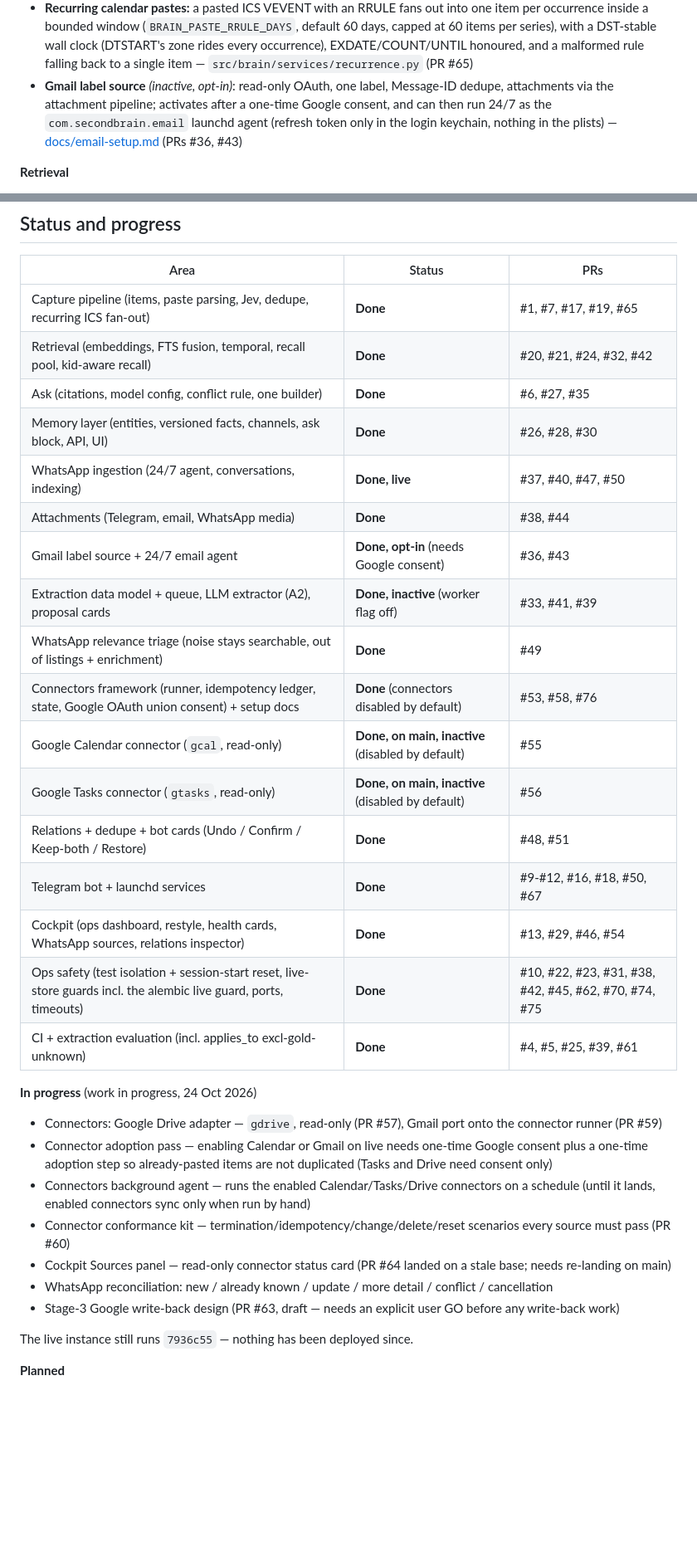
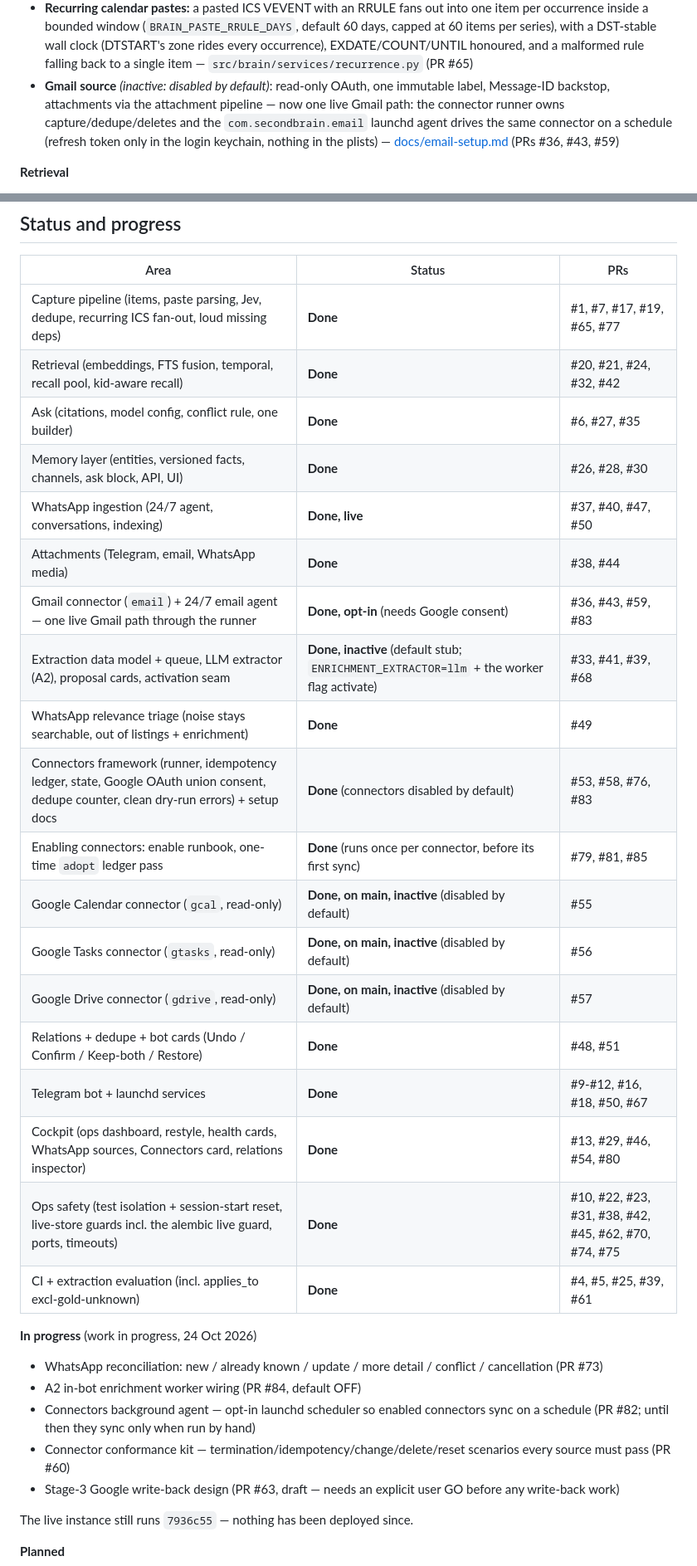
Before and after one commit to yosisrael2/Second-brain, a Markdown page: README.md, 2 parts joined by grey strips. Shown at 83% size. Rendered like a GitHub page; blank space fills up the shorter version.

```diff
--- a/README.md
+++ b/README.md
@@ -25,7 +25,7 @@ to its section or doc.
 - **WhatsApp relevance triage:** every conversation is labeled `relevant | noise` — a confirmed kid's name decides deterministically (no model call), otherwise Jev, otherwise one strict LLM call; if both fail the item stays untriaged, never guessed. Noise stays stored and searchable but is hidden from the default listings and never spends the enrichment cap; an update can never downgrade `relevant` to `noise` — `src/brain/services/triage.py` (PR #49)
 - **Attachments:** photos and PDFs sent to the bot are stored once (sha256) outside the repo and read in the background — a PDF text layer locally, otherwise Claude in a single-file sandbox; 20 MB / 20 pages / 50 files per day; each attachment becomes its own searchable item. Email and WhatsApp attachment content is wired in the same pipeline — `src/brain/services/attachments.py` (PRs #38, #44)
 - **Recurring calendar pastes:** a pasted ICS VEVENT with an RRULE fans out into one item per occurrence inside a bounded window (`BRAIN_PASTE_RRULE_DAYS`, default 60 days, capped at 60 items per series), with a DST-stable wall clock (DTSTART's zone rides every occurrence), EXDATE/COUNT/UNTIL honoured, and a malformed rule falling back to a single item — `src/brain/services/recurrence.py` (PR #65)
-- **Gmail label source** *(inactive, opt-in)*: read-only OAuth, one label, Message-ID dedupe, attachments via the attachment pipeline; activates after a one-time Google consent, and can then run 24/7 as the `com.secondbrain.email` launchd agent (refresh token only in the login keychain, nothing in the plists) — [docs/email-setup.md](docs/email-setup.md) (PRs #36, #43)
+- **Gmail source** *(inactive: disabled by default)*: read-only OAuth, one immutable label, Message-ID backstop, attachments via the attachment pipeline — now one live Gmail path: the connector runner owns capture/dedupe/deletes and the `com.secondbrain.email` launchd agent drives the same connector on a schedule (refresh token only in the login keychain, nothing in the plists) — [docs/email-setup.md](docs/email-setup.md) (PRs #36, #43, #59)
 
 **Retrieval**
 - Multilingual embeddings (local `fastembed`, `minishlab/potion-multilingual-128M`, 256 dims — Hebrew + English), Postgres FTS over raw text, reciprocal-rank fusion of the two — [AI layer](#ai-layer-and-the-brain-cli)
@@ -69,32 +70,32 @@ to its section or doc.
 
 | Area | Status | PRs |
 | --- | --- | --- |
-| Capture pipeline (items, paste parsing, Jev, dedupe, recurring ICS fan-out) | **Done** | #1, #7, #17, #19, #65 |
+| Capture pipeline (items, paste parsing, Jev, dedupe, recurring ICS fan-out, loud missing deps) | **Done** | #1, #7, #17, #19, #65, #77 |
 | Retrieval (embeddings, FTS fusion, temporal, recall pool, kid-aware recall) | **Done** | #20, #21, #24, #32, #42 |
 | Ask (citations, model config, conflict rule, one builder) | **Done** | #6, #27, #35 |
 | Memory layer (entities, versioned facts, channels, ask block, API, UI) | **Done** | #26, #28, #30 |
 | WhatsApp ingestion (24/7 agent, conversations, indexing) | **Done, live** | #37, #40, #47, #50 |
 | Attachments (Telegram, email, WhatsApp media) | **Done** | #38, #44 |
-| Gmail label source + 24/7 email agent | **Done, opt-in** (needs Google consent) | #36, #43 |
-| Extraction data model + queue, LLM extractor (A2), proposal cards | **Done, inactive** (worker flag off) | #33, #41, #39 |
+| Gmail connector (`email`) + 24/7 email agent — one live Gmail path through the runner | **Done, opt-in** (needs Google consent) | #36, #43, #59, #83 |
+| Extraction data model + queue, LLM extractor (A2), proposal cards, activation seam | **Done, inactive** (default stub; `ENRICHMENT_EXTRACTOR=llm` + the worker flag activate) | #33, #41, #39, #68 |
 | WhatsApp relevance triage (noise stays searchable, out of listings + enrichment) | **Done** | #49 |
-| Connectors framework (runner, idempotency ledger, state, Google OAuth union consent) + setup docs | **Done** (connectors disabled by default) | #53, #58, #76 |
+| Connectors framework (runner, idempotency ledger, state, Google OAuth union consent, dedupe counter, clean dry-run errors) + setup docs | **Done** (connectors disabled by default) | #53, #58, #76, #83 |
+| Enabling connectors: enable runbook, one-time `adopt` ledger pass | **Done** (runs once per connector, before its first sync) | #79, #81, #85 |
 | Google Calendar connector (`gcal`, read-only) | **Done, on main, inactive** (disabled by default) | #55 |
 | Google Tasks connector (`gtasks`, read-only) | **Done, on main, inactive** (disabled by default) | #56 |
+| Google Drive connector (`gdrive`, read-only) | **Done, on main, inactive** (disabled by default) | #57 |
 | Relations + dedupe + bot cards (Undo / Confirm / Keep-both / Restore) | **Done** | #48, #51 |
 | Telegram bot + launchd services | **Done** | #9-#12, #16, #18, #50, #67 |
-| Cockpit (ops dashboard, restyle, health cards, WhatsApp sources, relations inspector) | **Done** | #13, #29, #46, #54 |
+| Cockpit (ops dashboard, restyle, health cards, WhatsApp sources, Connectors card, relations inspector) | **Done** | #13, #29, #46, #54, #80 |
 | Ops safety (test isolation + session-start reset, live-store guards incl. the alembic live guard, ports, timeouts) | **Done** | #10, #22, #23, #31, #38, #42, #45, #62, #70, #74, #75 |
 | CI + extraction evaluation (incl. applies_to excl-gold-unknown) | **Done** | #4, #5, #25, #39, #61 |
 
 **In progress** (work in progress, 24 Oct 2026)
 
-- Connectors: Google Drive adapter — `gdrive`, read-only (PR #57), Gmail port onto the connector runner (PR #59)
-- Connector adoption pass — enabling Calendar or Gmail on live needs one-time Google consent plus a one-time adoption step so already-pasted items are not duplicated (Tasks and Drive need consent only)
-- Connectors background agent — runs the enabled Calendar/Tasks/Drive connectors on a schedule (until it lands, enabled connectors sync only when run by hand)
+- WhatsApp reconciliation: new / already known / update / more detail / conflict / cancellation (PR #73)
+- A2 in-bot enrichment worker wiring (PR #84, default OFF)
+- Connectors background agent — opt-in launchd scheduler so enabled connectors sync on a schedule (PR #82; until then they sync only when run by hand)
 - Connector conformance kit — termination/idempotency/change/delete/reset scenarios every source must pass (PR #60)
-- Cockpit Sources panel — read-only connector status card (PR #64 landed on a stale base; needs re-landing on main)
-- WhatsApp reconciliation: new / already known / update / more detail / conflict / cancellation
 - Stage-3 Google write-back design (PR #63, draft — needs an explicit user GO before any write-back work)
 
 The live instance still runs `7936c55` — nothing has been deployed since.
```
Also changed, not shown: other parts of README.md (+21 -12 lines).
